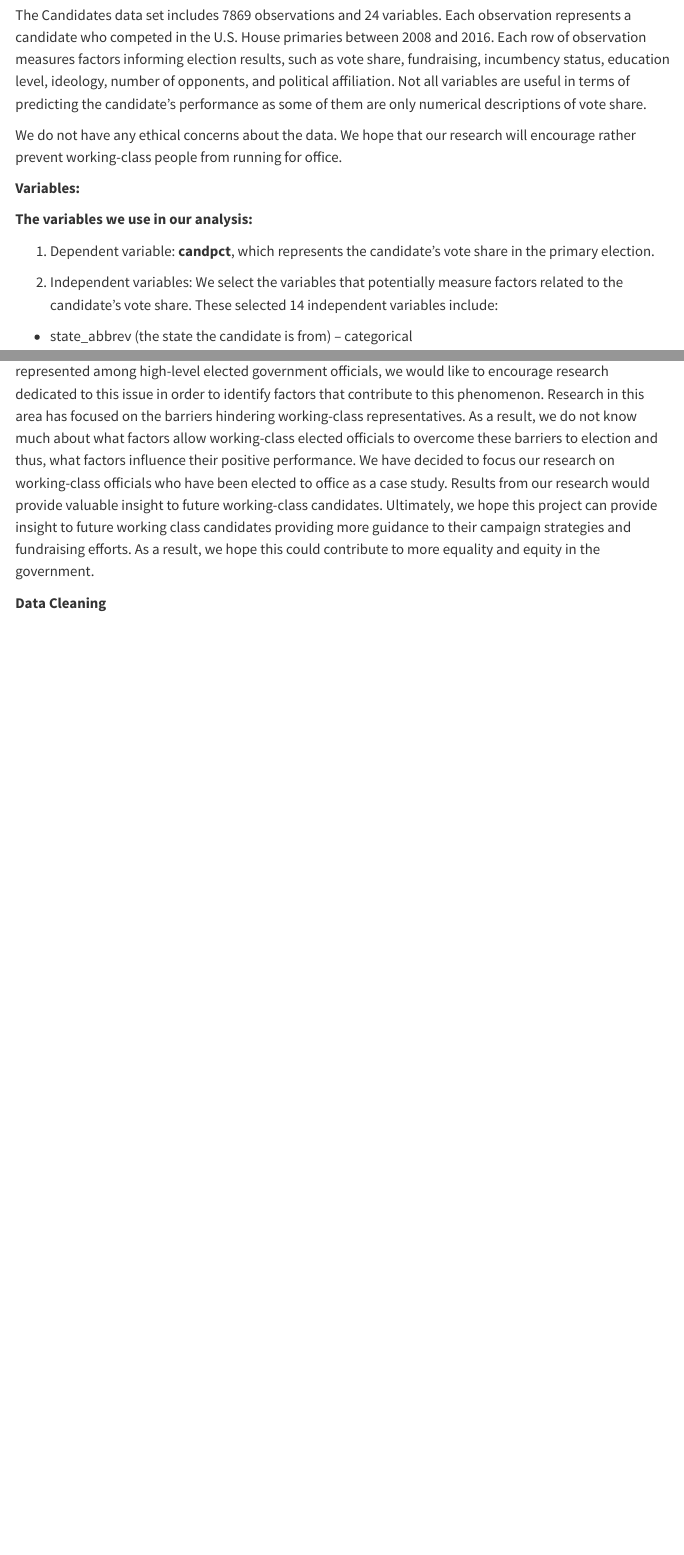
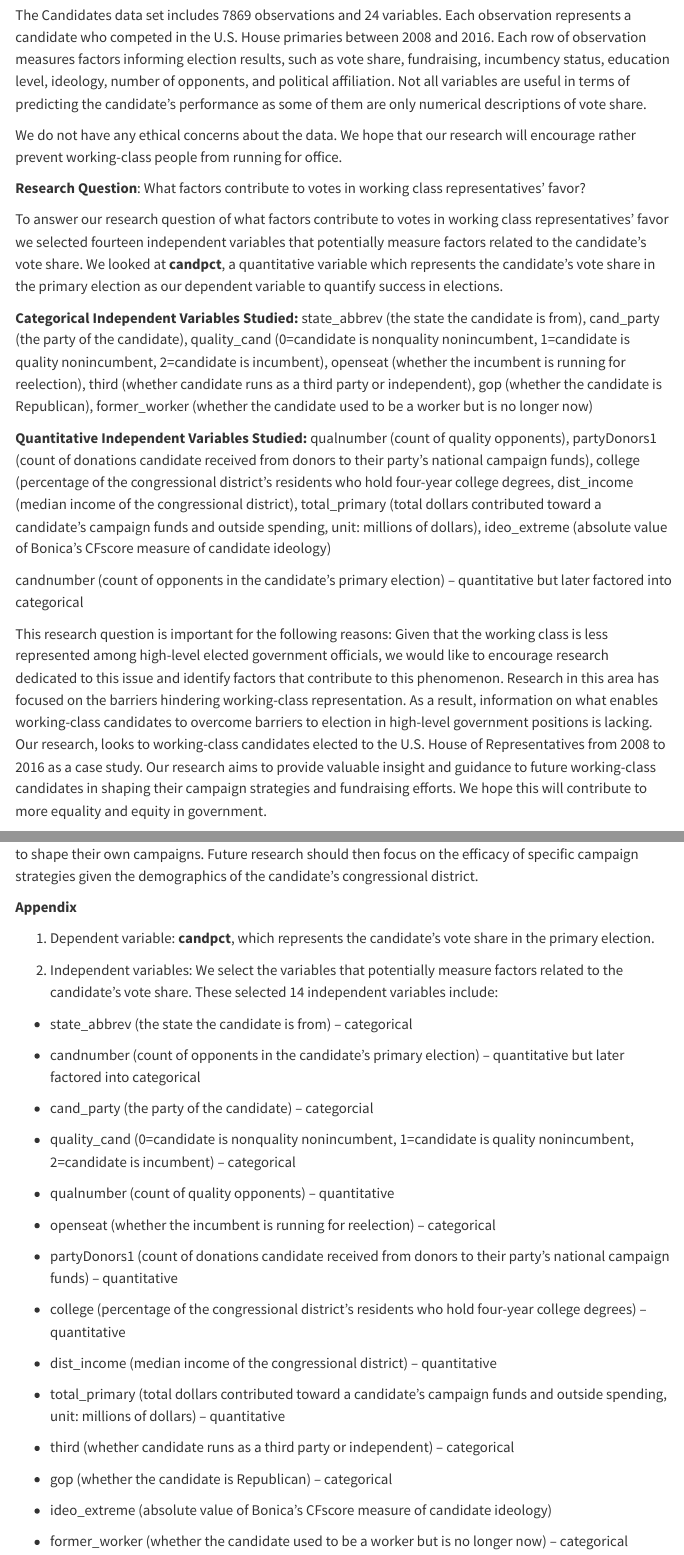
Before and after one commit to sta199-s23-2/project-avocado, a Quarto document (report.qmd): the page in a window 1100 px wide, from 580 px down, and a second part further down, joined at a grey line. Rendered offline with R 4.5, knitr and Pandoc in place of Quarto, with nearby package versions; some code elsewhere in the file could not run offline; menus at the side of the page are left out; common packages that the code uses without loading them are loaded.

Commit message:
added an appendix and shortened information in the research question section

```diff
--- a/report.qmd
+++ b/report.qmd
@@ -20,12 +20,3 @@ We do not have any ethical concerns about the data. We hope that our research wi
 [^1]: 1Burden, B. C. (2007). The Personal Roots of Representation. Princeton: Princeton University Press.
 [^2]:Treul, S. A., & Hansen, E. R. (2023). Primary Barriers to Working Class Representation. Political Research Quarterly, 0(0). https://doi.org/10.1177/10659129231154914
 
-**Variables:**
-
-**The variables we use in our analysis:**
-
-1.  Dependent variable: **candpct**, which represents the candidate's vote share in the primary election.
-
-2.  Independent variables: We select the variables that potentially measure factors related to the candidate's vote share. These selected 14 independent variables include:
-
--   state_abbrev (the state the candidate is from) -- categorical
@@ -77,3 +23,11 @@ We do not have any ethical concerns about the data. We hope that our research wi
 **Research Question**: What factors contribute to votes in working class representatives' favor?
 
-This research question is important for the following reasons. Given that the working class is less represented among high-level elected government officials, we would like to encourage research dedicated to this issue in order to identify factors that contribute to this phenomenon. Research in this area has focused on the barriers hindering working-class representatives. As a result, we do not know much about what factors allow working-class elected officials to overcome these barriers to election and thus, what factors influence their positive performance. We have decided to focus our research on working-class officials who have been elected to office as a case study. Results from our research would provide valuable insight to future working-class candidates. Ultimately, we hope this project can provide insight to future working class candidates providing more guidance to their campaign strategies and fundraising efforts. As a result, we hope this could contribute to more equality and equity in the government.
+To answer our research question of what factors contribute to votes in working class representatives' favor we selected fourteen independent variables that potentially measure factors related to the candidate's vote share. We looked at **candpct**, a quantitative variable which represents the candidate's vote share in the primary election as our dependent variable to quantify success in elections.
+
+**Categorical Independent Variables Studied:** state_abbrev (the state the candidate is from), cand_party (the party of the candidate), quality_cand (0=candidate is nonquality nonincumbent, 1=candidate is quality nonincumbent, 2=candidate is incumbent), openseat (whether the incumbent is running for reelection), third (whether candidate runs as a third party or independent), gop (whether the candidate is Republican), former_worker (whether the candidate used to be a worker but is no longer now)
+
+**Quantitative Independent Variables Studied:** qualnumber (count of quality opponents), partyDonors1 (count of donations candidate received from donors to their party's national campaign funds), college (percentage of the congressional district's residents who hold four-year college degrees, dist_income (median income of the congressional district), total_primary (total dollars contributed toward a candidate's campaign funds and outside spending, unit: millions of dollars), ideo_extreme (absolute value of Bonica's CFscore measure of candidate ideology)
+
+candnumber (count of opponents in the candidate's primary election) -- quantitative but later factored into categorical
+
+This research question is important for the following reasons: Given that the working class is less represented among high-level elected government officials, we would like to encourage research dedicated to this issue and identify factors that contribute to this phenomenon. Research in this area has focused on the barriers hindering working-class representation. As a result, information on what enables working-class candidates to overcome barriers to election in high-level government positions is lacking. Our research, looks to working-class candidates elected to the U.S. House of Representatives from 2008 to 2016 as a case study. Our research aims to provide valuable insight and guidance to future working-class candidates in shaping their campaign strategies and fundraising efforts. We hope this will contribute to more equality and equity in government.
@@ -351,3 +307,37 @@ candidate_final |>
 While our hypothesis predicted total_primary, quality_candidate, and qual_number as best explanatory variables for working class candidate success, our linear regression found dist_income, total_primary, and candnumber to best predict candidate success. This means that as we predicted, the money contributed toward a candidate's campaign funds positively influences a candidate's success. Additionally, the median income of the congressional district negatively influences a candidate's success, demonstrating that social class associations with candidates are important. Finally, although we predicted that the number of quality candidates would be negatively correlated with success, the total number of candidates is, indicating that the quality of opponents does not matter as much as the number of them.
 
 The variables that we analyzed that are predictive of working-class success in elections may be predictive of success but do not cause candidates to win elections. Thus our research is limited to establishing correlations rather than causations. This is important to note because even in addition to the variables we are studying there are other factors, some that cannot be quantified that contribute to a candidates success in an election. Therefore, even with the results from our research that outline what variables are most predictive, this does not mean that in every election these will be valuable factors in a candidate's success. Therefore, future research should collect and explore data on other factors that could potentially impact working class candidate success, in order to determine causation rather than correlation. Additionally our research has limited applications because some factors that contribute to a candidates success such as income level or college education are not factors that can be changed when working a campaign strategy, yet understanding the importance of these variables can help candidates choose how to shape their own campaigns. Future research should then focus on the efficacy of specific campaign strategies given the demographics of the candidate's congressional district.
+
+**Appendix**
+
+1.  Dependent variable: **candpct**, which represents the candidate's vote share in the primary election.
+
+2.  Independent variables: We select the variables that potentially measure factors related to the candidate's vote share. These selected 14 independent variables include:
+
+-   state_abbrev (the state the candidate is from) -- categorical
+
+-   candnumber (count of opponents in the candidate's primary election) -- quantitative but later factored into categorical
+
+-   cand_party (the party of the candidate) -- categorcial
+
+-   quality_cand (0=candidate is nonquality nonincumbent, 1=candidate is quality nonincumbent, 2=candidate is incumbent) -- categorical
+
+-   qualnumber (count of quality opponents) -- quantitative
+
+-   openseat (whether the incumbent is running for reelection) -- categorical
+
+-   partyDonors1 (count of donations candidate received from donors to their party's national campaign funds) -- quantitative
+
+-   college (percentage of the congressional district's residents who hold four-year college degrees) -- quantitative
+
+-   dist_income (median income of the congressional district) -- quantitative
+
+-   total_primary (total dollars contributed toward a candidate's campaign funds and outside spending, unit: millions of dollars) -- quantitative
+
+-   third (whether candidate runs as a third party or independent) -- categorical
+
+-   gop (whether the candidate is Republican) -- categorical
+
+-   ideo_extreme (absolute value of Bonica's CFscore measure of candidate ideology)
+
+-   former_worker (whether the candidate used to be a worker but is no longer now) -- categorical
```
Also changed, not shown: report.qmd (65 more changed lines).
